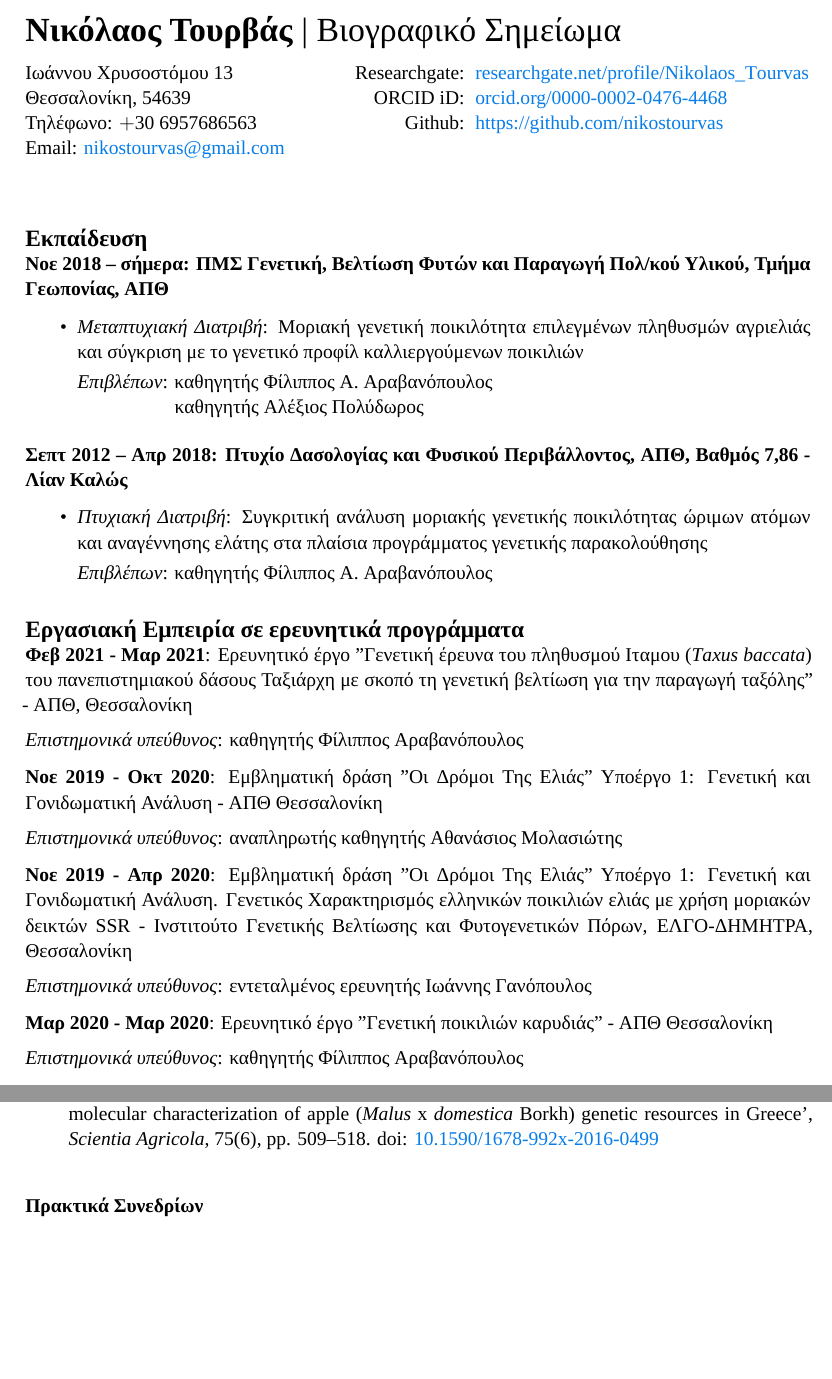
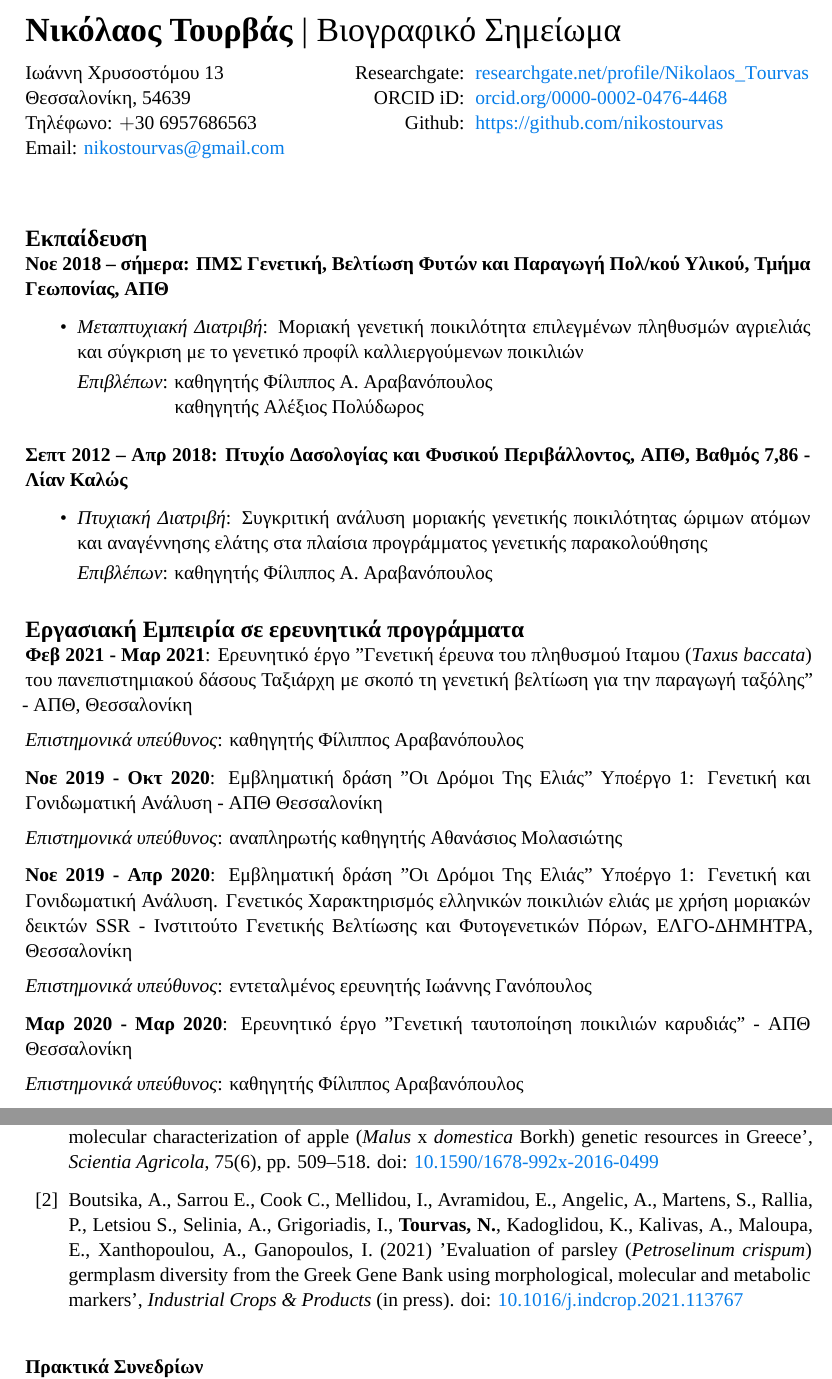
Before and after one commit to nikostourvas/CV, a LaTeX document (main.tex): two parts of pages 1 and 3 of 4, joined at a grey line, cut so that both start at the same text, the shorter picture padded with empty space. Compiled offline with XeLaTeX.

Commit message:
add Boutsika et al.

```diff
--- a/main.tex
+++ b/main.tex
@@ -78,7 +78,7 @@
 
   & & \\
 
-  Ιωάννου Χρυσοστόμου 13 & \multicolumn{1}{r}{Researchgate:\;\;} & \multicolumn{1}{l}{\url{researchgate.net/profile/Nikolaos_Tourvas}} \\
+  Ιωάννη Χρυσοστόμου 13 & \multicolumn{1}{r}{Researchgate:\;\;} & \multicolumn{1}{l}{\url{researchgate.net/profile/Nikolaos_Tourvas}} \\
 
   Θεσσαλονίκη, 54639 & \multicolumn{1}{r}{ORCID iD:\;\;} & \multicolumn{1}{l}{\href{https://orcid.org/0000-0002-0476-4468}{orcid.org/0000-0002-0476-4468}} \\
 
@@ -152,7 +152,7 @@
 \newline
 \textit{Επιστημονικά υπεύθυνος}: εντεταλμένος ερευνητής Ιωάννης Γανόπουλος
 
-\textbf{Μαρ 2020 - Μαρ 2020}: Ερευνητικό έργο "Γενετική ποικιλιών καρυδιάς" - ΑΠΘ Θεσσαλονίκη
+\textbf{Μαρ 2020 - Μαρ 2020}: Ερευνητικό έργο "Γενετική ταυτοποίηση ποικιλιών καρυδιάς" - ΑΠΘ Θεσσαλονίκη
 \vspace{2mm}
 \newline
 \textit{Επιστημονικά υπεύθυνος}: καθηγητής Φίλιππος Αραβανόπουλος
@@ -280,6 +280,7 @@ COST G-BIKE Training School: "Genomic tools for conservation: a practitioner’s
 
 \item Ganopoulos, I., \textbf{Tourvas, N.}, Xanthopoulou, A., Aravanopoulos, F. A., Avramidou, E. V., Zambounis, A., Tsaftaris, A., Madesis, P., Sotiropoulos, T. and Koutinas, N. (2018) ‘Phenotypic and molecular characterization of apple (\textit{Malus} x \textit{domestica} Borkh) genetic resources in Greece’, \textit{Scientia Agricola}, 75(6), pp. 509–518. doi: \href{http://dx.doi.org/10.1590/1678-992x-2016-0499}{10.1590/1678-992x-2016-0499}
 
+\item Boutsika, A., Sarrou E., Cook C., Mellidou, I., Avramidou, E., Angelic, A., Martens, S., Rallia, P., Letsiou S., Selinia, A., Grigoriadis, I., \textbf{Tourvas, N.}, Kadoglidou, K., Kalivas, A., Maloupa, E., Xanthopoulou, A., Ganopoulos, I. (2021) 'Evaluation of parsley (\textit{Petroselinum crispum}) germplasm diversity from the Greek Gene Bank using morphological, molecular and metabolic markers', \textit{Industrial Crops \& Products} (in press). doi: \href{https://doi.org/10.1016/j.indcrop.2021.113767}{10.1016/j.indcrop.2021.113767}
 
 \end{enumerate}
 
```
Also changed, not shown: main.tex (6 more changed lines).
